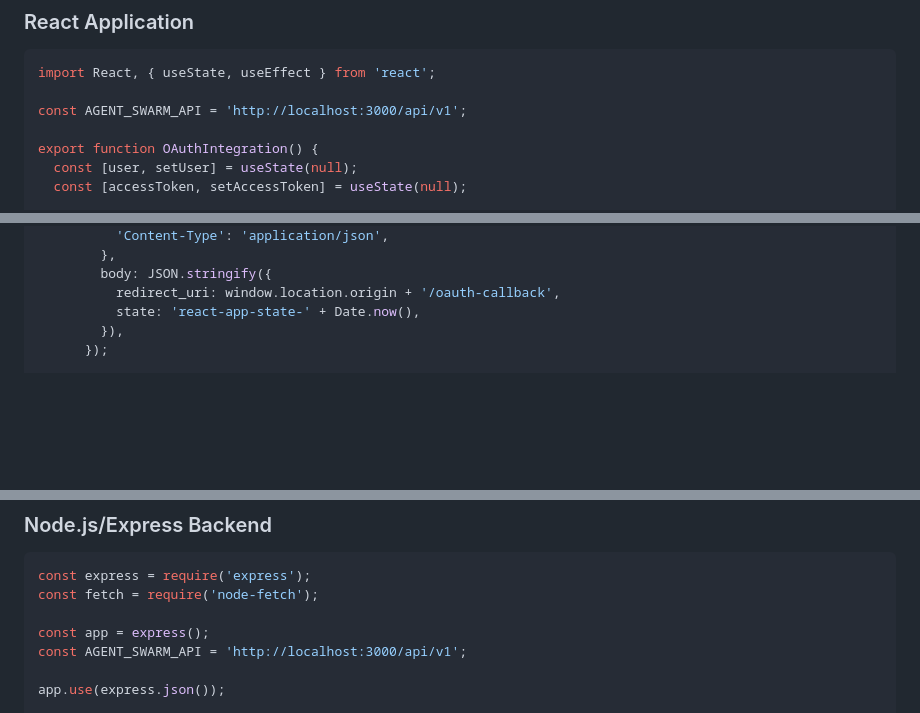
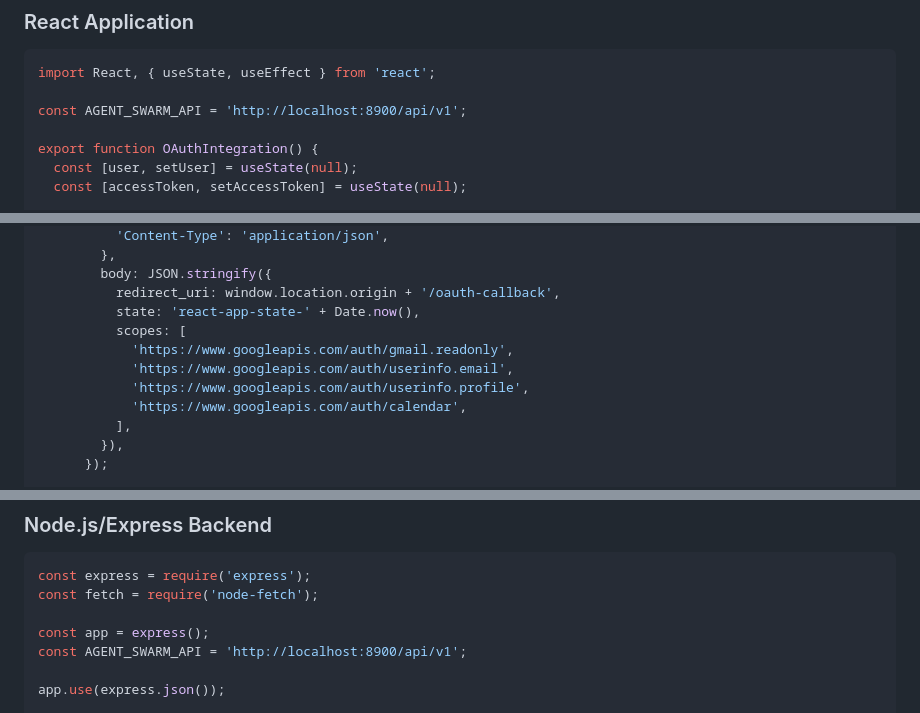
Before and after one commit to samwang0723/agent-swarm, a Markdown page: docs/oauth-api-integration.md, 3 parts joined by grey strips. GitHub-like rendering; blank space fills up the shorter version.

````diff
--- a/docs/oauth-api-integration.md
+++ b/docs/oauth-api-integration.md
@@ -212,7 +213,7 @@ if (!validation.valid) {
 ```tsx
 import React, { useState, useEffect } from 'react';
 
-const AGENT_SWARM_API = 'http://localhost:3000/api/v1';
+const AGENT_SWARM_API = 'http://localhost:8900/api/v1';
 
 export function OAuthIntegration() {
   const [user, setUser] = useState(null);
@@ -245,6 +246,12 @@ export function OAuthIntegration() {
         body: JSON.stringify({
           redirect_uri: window.location.origin + '/oauth-callback',
           state: 'react-app-state-' + Date.now(),
+          scopes: [
+            'https://www.googleapis.com/auth/gmail.readonly',
+            'https://www.googleapis.com/auth/userinfo.email',
+            'https://www.googleapis.com/auth/userinfo.profile',
+            'https://www.googleapis.com/auth/calendar',
+          ],
         }),
       });
 
@@ -362,7 +369,7 @@ const express = require('express');
 const fetch = require('node-fetch');
 
 const app = express();
-const AGENT_SWARM_API = 'http://localhost:3000/api/v1';
+const AGENT_SWARM_API = 'http://localhost:8900/api/v1';
 
 app.use(express.json());
 
````
Also changed, not shown: other parts of docs/oauth-api-integration.md (+41 -7 lines).
